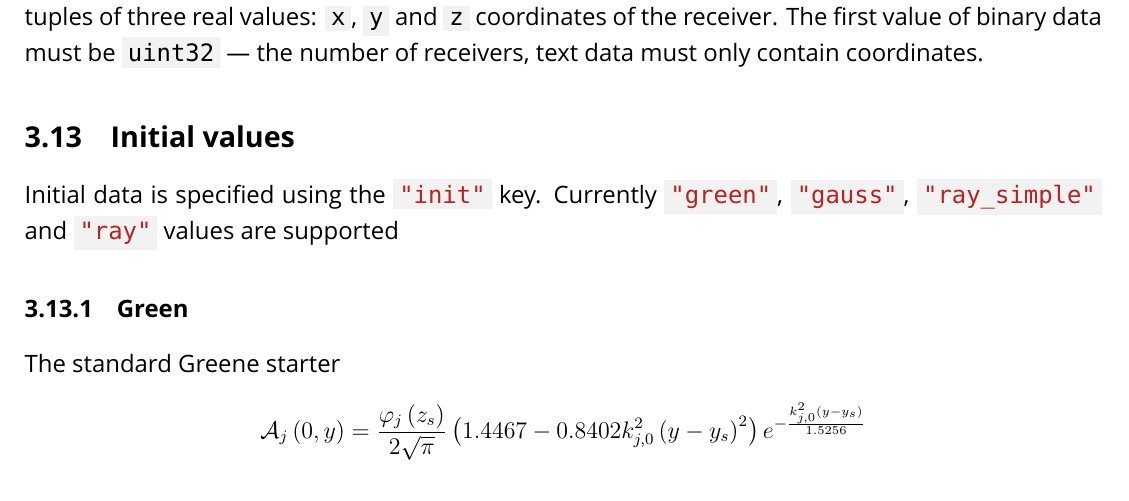
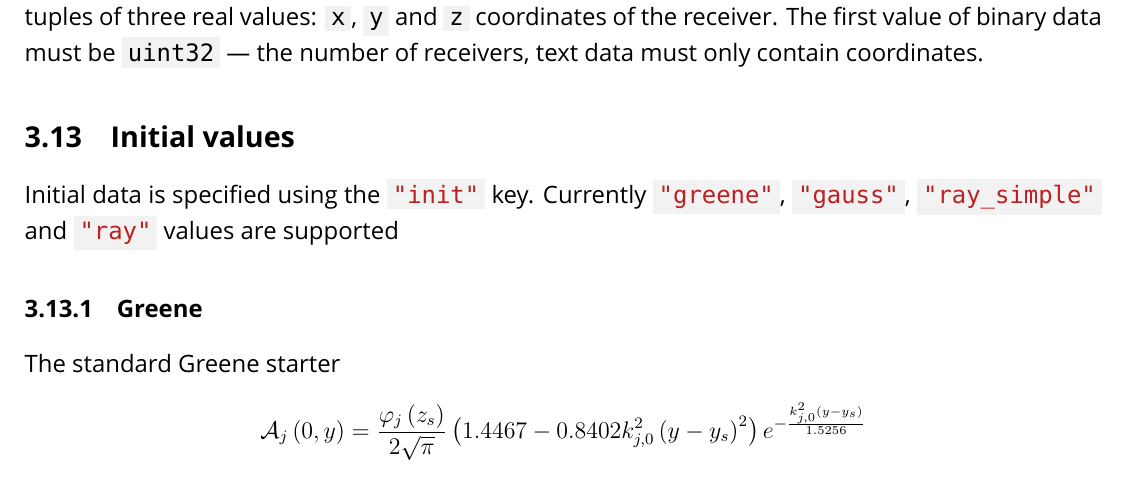
Before and after one commit to GoldFeniks/Ample, a LaTeX document (docs/docs.tex): part of page 8 of 11, cut so that both start at the same text. Compiled offline with XeLaTeX; a missing font is replaced by an installed copy or a similar font.

Commit message:
green -> greene

```diff
--- a/docs/docs.tex
+++ b/docs/docs.tex
@@ -282,8 +282,8 @@ pN0K ... pNMK
         \subsection{Receivers data}
             \par Receivers can be specified as \nameref{sec:in-file} or \nameref{sec:in-place} using \code{"receivers"} key as an array of tuples of three real values: \code{x}, \code{y} and \code{z} coordinates of the receiver. The first value of binary data must be \code{uint32} --- the number of receivers, text data must only contain coordinates.
         \subsection{Initial values}
-            \par Initial data is specified using the \code{"init"} key. Currently \code{"green"}, \code{"gauss"}, \code{"ray_simple"} and \code{"ray"} values are supported
-            \subsubsection{Green}
+            \par Initial data is specified using the \code{"init"} key. Currently \code{"greene"}, \code{"gauss"}, \code{"ray_simple"} and \code{"ray"} values are supported
+            \subsubsection{Greene}
                 \par The standard Greene starter
                 \begin{equation*}
                     \mathcal{A}_j\left(0, y\right)=\frac{\varphi_j\left(z_s\right)}{2\sqrt{\pi}}\left(1.4467-0.8402k_{j,0}^2\left(y-y_s\right)^2\right)e^{-\frac{k_{j,0}^2\left(y-y_s\right)}{1.5256}}
```
Also changed, not shown: docs/docs.pdf, docs/docs.tex (2 more changed lines), 2 other files.
